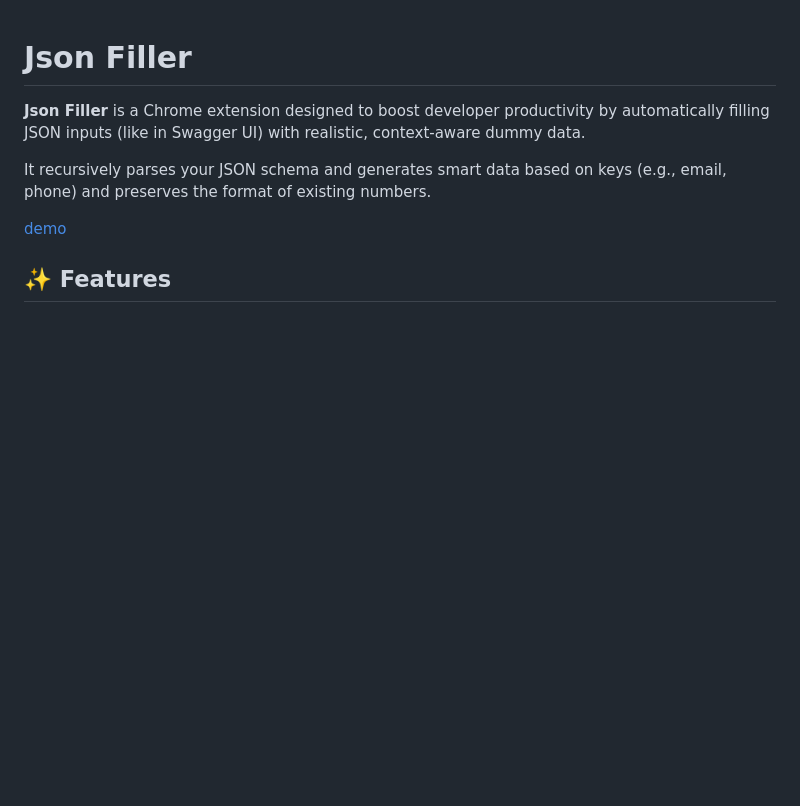
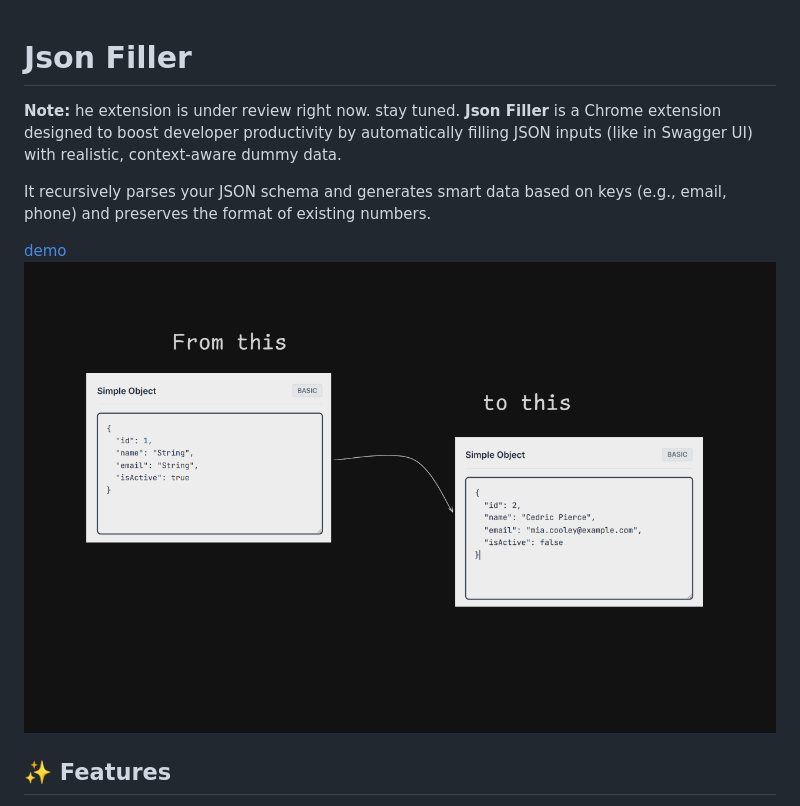
Before and after one commit to FADHILI-Josue/json-filler, a Markdown page: Readme.md, the part around the change. Drawn GitHub-style; pictures changed too: docs/preview.png (added); blank space fills up the shorter version.

Commit message:
chore: mention that publication is under review

```diff
--- a/Readme.md
+++ b/Readme.md
@@ -1,10 +1,13 @@
 # Json Filler
 
+**Note:** he extension is under review right now. stay tuned.
 **Json Filler** is a Chrome extension designed to boost developer productivity by automatically filling JSON inputs (like in Swagger UI) with realistic, context-aware dummy data.
 
 It recursively parses your JSON schema and generates smart data based on keys (e.g., email, phone) and preserves the format of existing numbers.
 
 [demo](https://fadhili-josue.github.io/json-filler)
+![preview image](./docs/preview.png)
+
 
 ## ✨ Features
 
```
